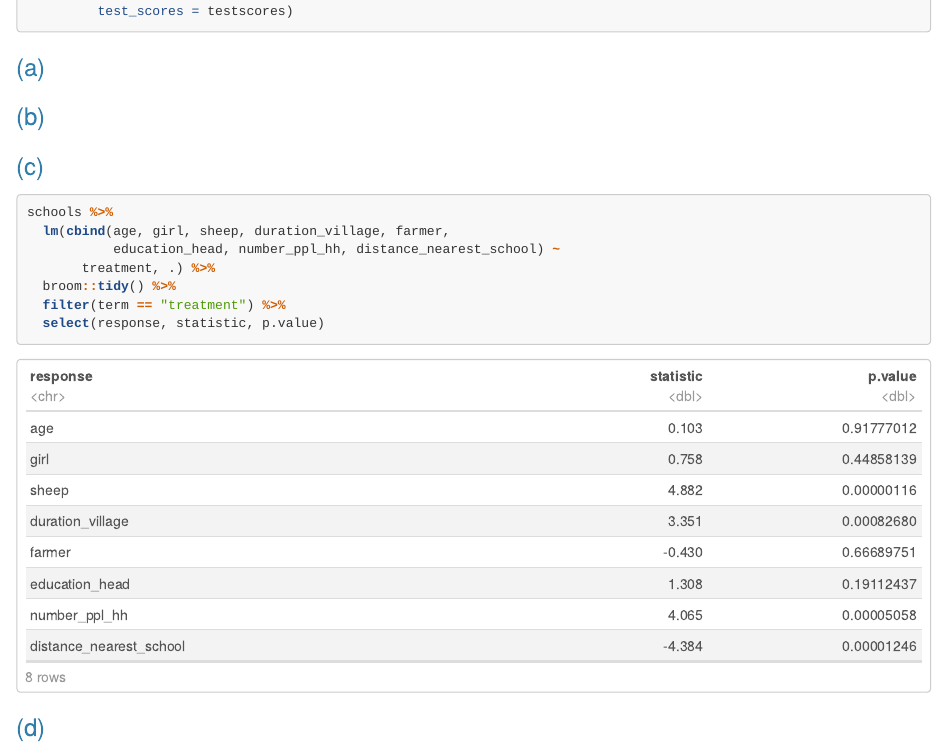
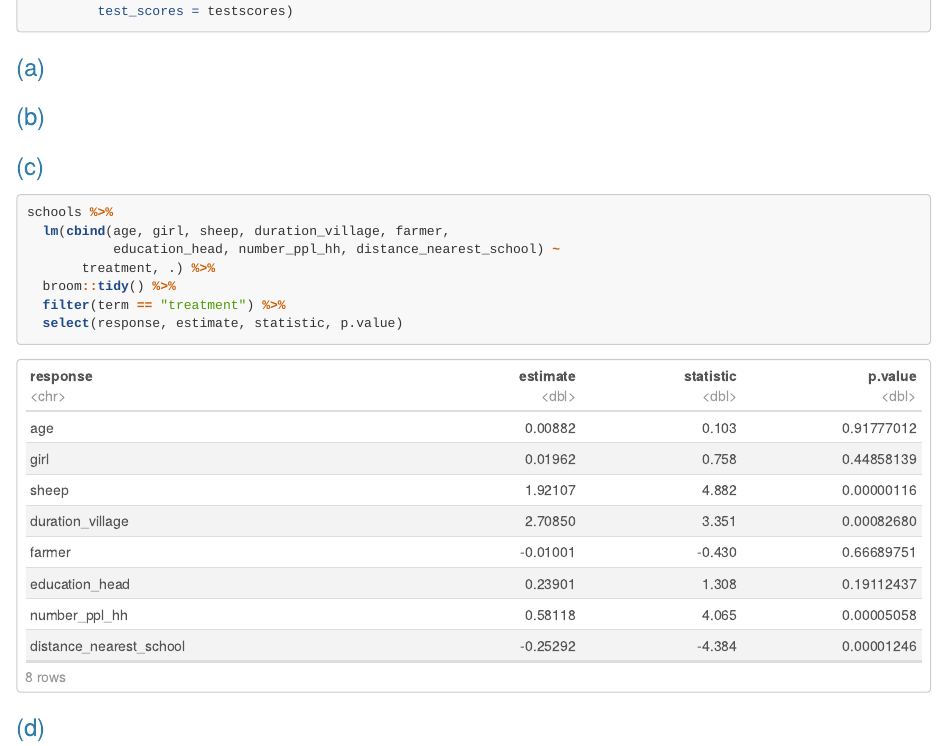
Before and after one commit to acarilli/Chp-10-Homework, an R Markdown document (exercise_4.Rmd): the page in a window 1100 px wide, from 240 px down. Rendered offline with R 4.5, knitr and Pandoc, with nearby package versions; some code elsewhere in the file could not run offline; column names are cleaned by a stand-in for the janitor package.

Commit message:
added estimate to selected columns in part c

````diff
--- a/exercise_4.Rmd
+++ b/exercise_4.Rmd
@@ -38,7 +38,7 @@ schools %>%
        treatment, .) %>%
   broom::tidy() %>%
   filter(term == "treatment") %>%
-  select(response, statistic, p.value)
+  select(response, estimate, statistic, p.value)
 ```
 
 
````
